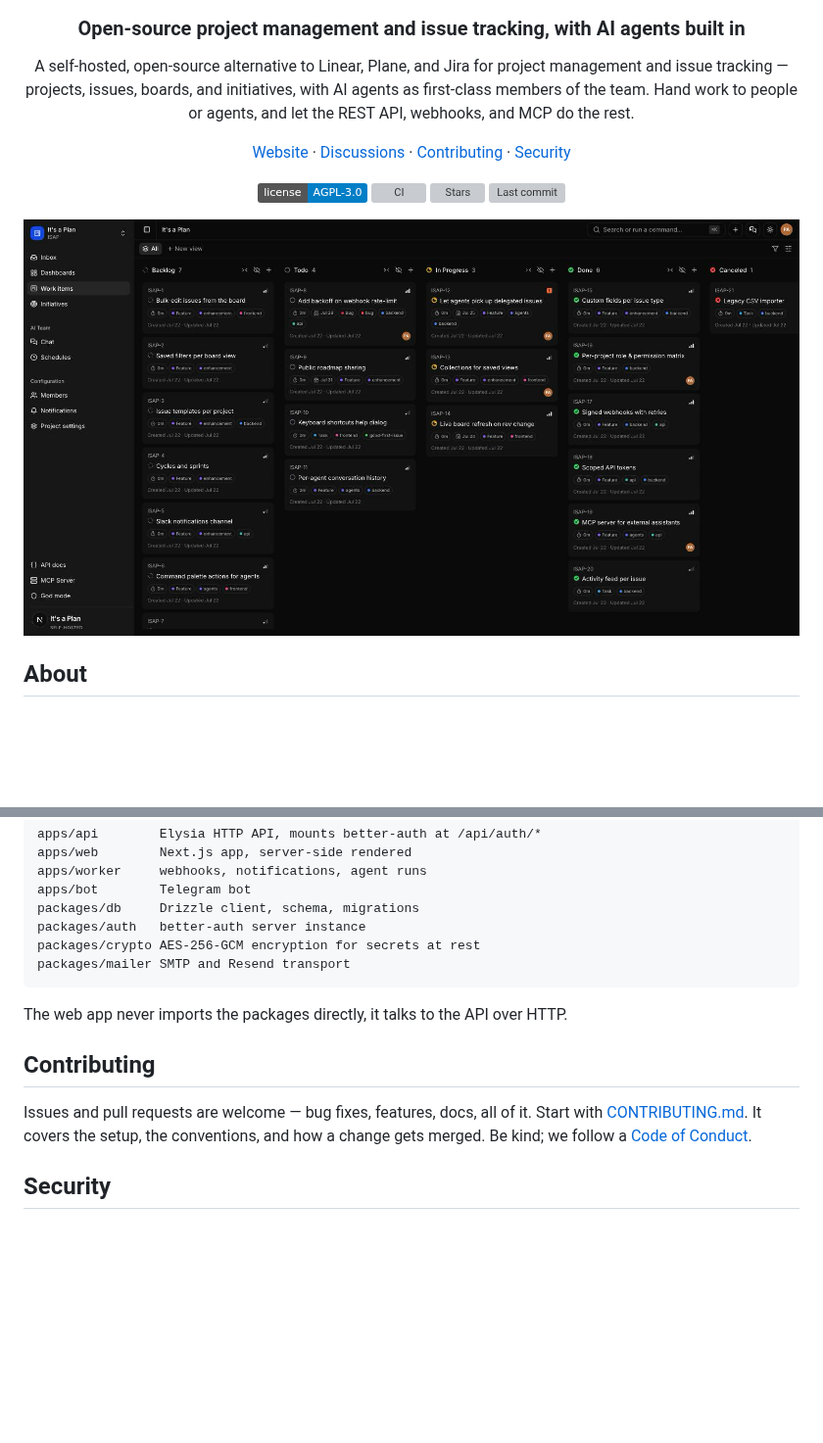
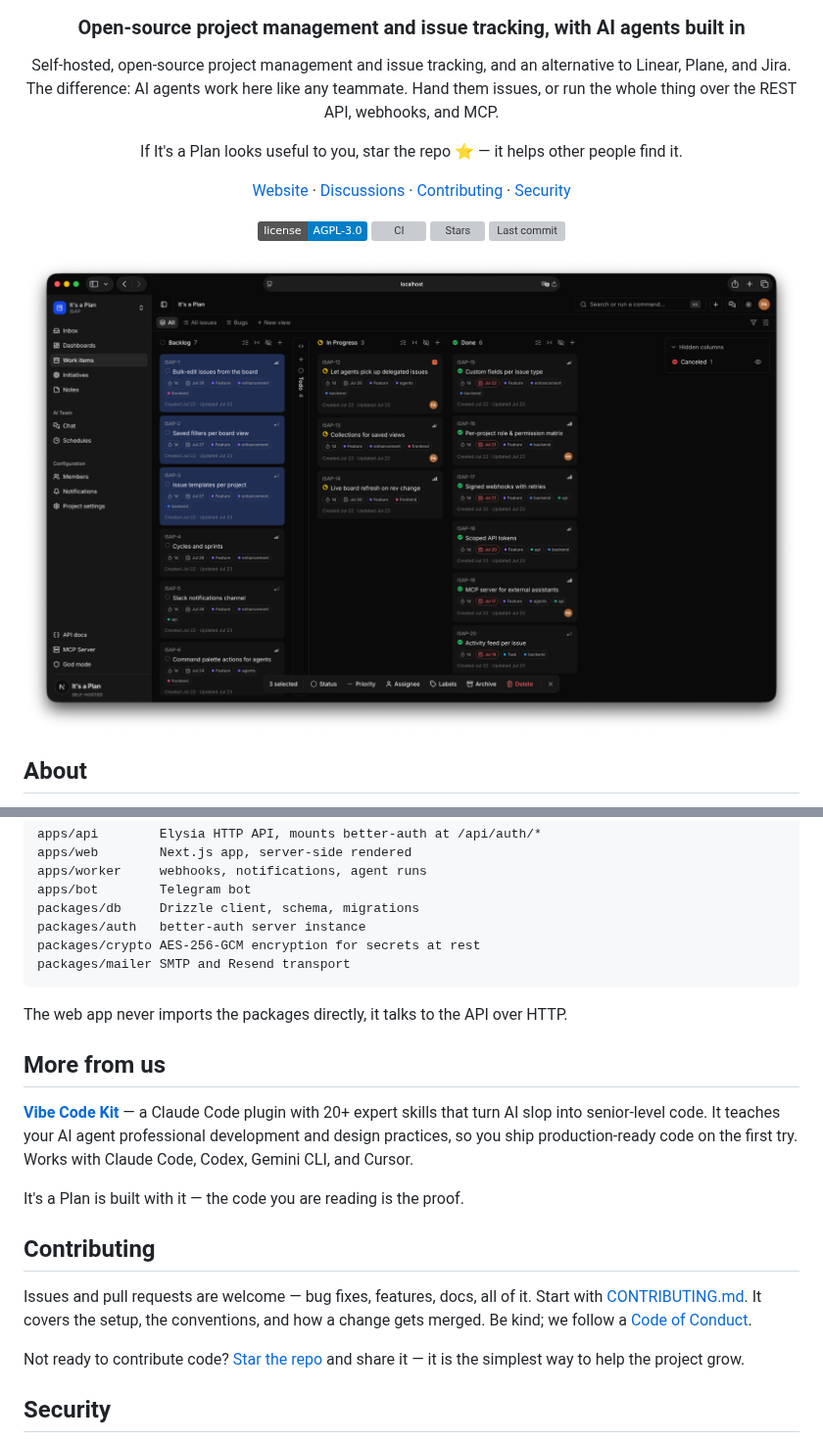
Before and after one commit to croffasia/itsaplan, a Markdown page: README.md, 2 parts joined by grey strips. Shown at 98% size. GitHub-like rendering; pictures changed too: assets/screenshots/board-app-dark.png; badges without logos; blank space fills up the shorter version; grey boxes are pictures that could not be loaded.

Commit message:
docs: update README (#23)

```diff
--- a/README.md
+++ b/README.md
@@ -4,10 +4,11 @@
 
 ### Open-source project management and issue tracking, with AI agents built in
 
-A self-hosted, open-source alternative to Linear, Plane, and Jira for project management
-and issue tracking — projects, issues, boards, and initiatives, with AI agents as
-first-class members of the team. Hand work to people or agents, and let the REST API,
-webhooks, and MCP do the rest.
+Self-hosted, open-source project management and issue tracking, and an alternative to Linear,
+Plane, and Jira. The difference: AI agents work here like any teammate. Hand them issues, or
+run the whole thing over the REST API, webhooks, and MCP.
+
+If It's a Plan looks useful to you, star the repo ⭐ — it helps other people find it.
 
 [Website](https://itsaplan.dev) · [Discussions](https://github.com/croffasia/itsaplan/discussions) · [Contributing](CONTRIBUTING.md) · [Security](SECURITY.md)
 
@@ -178,11 +174,23 @@ packages/mailer SMTP and Resend transport
 
 The web app never imports the packages directly, it talks to the API over HTTP.
 
+## More from us
+
+**[Vibe Code Kit](https://vibecodekit.dev)** — a Claude Code plugin with 20+ expert skills
+that turn AI slop into senior-level code. It teaches your AI agent professional development
+and design practices, so you ship production-ready code on the first try. Works with Claude
+Code, Codex, Gemini CLI, and Cursor.
+
+It's a Plan is built with it — the code you are reading is the proof.
+
 ## Contributing
 
 Issues and pull requests are welcome — bug fixes, features, docs, all of it. Start with
 [CONTRIBUTING.md](CONTRIBUTING.md). It covers the setup, the conventions, and how a change
 gets merged. Be kind; we follow a [Code of Conduct](CODE_OF_CONDUCT.md).
+
+Not ready to contribute code? [Star the repo](https://github.com/croffasia/itsaplan) and share
+it — it is the simplest way to help the project grow.
 
 ## Security
 
```
Also changed, not shown: other parts of README.md (+2 -7 lines).
